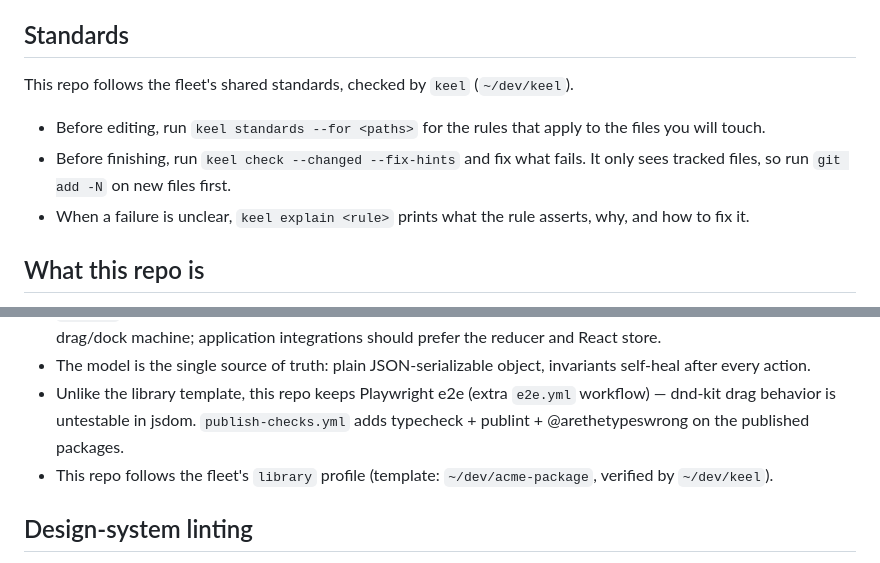
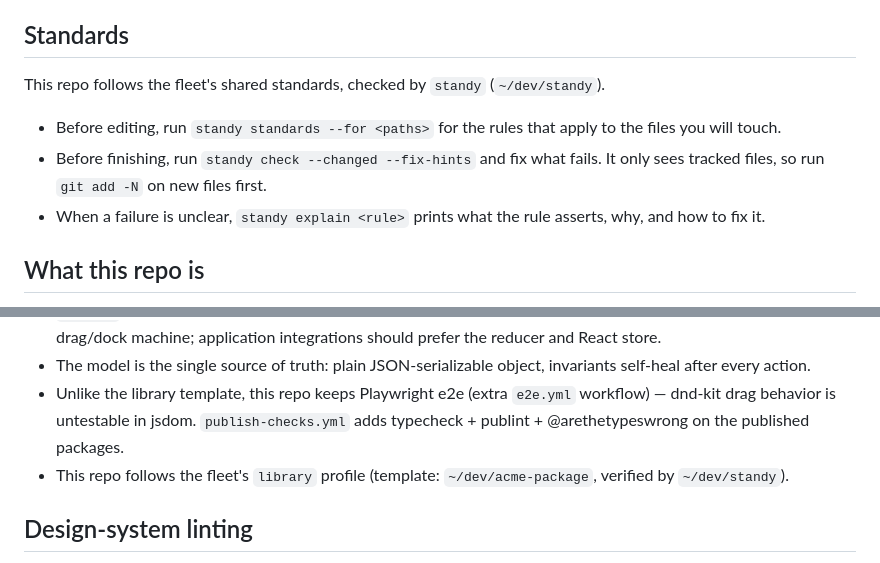
Before and after one commit to pedroapfilho/dashfoo, a Markdown page: AGENTS.md, 2 parts joined by grey strips. Drawn GitHub-style.

Commit message:
docs: keel is now standy (#190)

```diff
--- a/AGENTS.md
+++ b/AGENTS.md
@@ -12,11 +12,11 @@ Entries live in `.agents/friction-log/`, one directory each. A GitHub Action rep
 
 ## Standards
 
-This repo follows the fleet's shared standards, checked by `keel` (`~/dev/keel`).
+This repo follows the fleet's shared standards, checked by `standy` (`~/dev/standy`).
 
-- Before editing, run `keel standards --for <paths>` for the rules that apply to the files you will touch.
-- Before finishing, run `keel check --changed --fix-hints` and fix what fails. It only sees tracked files, so run `git add -N` on new files first.
-- When a failure is unclear, `keel explain <rule>` prints what the rule asserts, why, and how to fix it.
+- Before editing, run `standy standards --for <paths>` for the rules that apply to the files you will touch.
+- Before finishing, run `standy check --changed --fix-hints` and fix what fails. It only sees tracked files, so run `git add -N` on new files first.
+- When a failure is unclear, `standy explain <rule>` prints what the rule asserts, why, and how to fix it.
 
 ## What this repo is
 
@@ -81,7 +81,7 @@ Changesets: every user-visible change adds a `.changeset/*.md`; `release.yml` (c
 - Primitives stay internal: `react-resizable-panels`, `@dnd-kit/dom` `^0.5.0`, and XState are installed dependencies behind the React adapters, never peers. The document has no machine: `useDashfooStore` holds core's pure `History` and owns persistence (ADR 0002 amendment, 2026-10). Core still exports the framework-free drag/dock machine; application integrations should prefer the reducer and React store.
 - The model is the single source of truth: plain JSON-serializable object, invariants self-heal after every action.
 - Unlike the library template, this repo keeps Playwright e2e (extra `e2e.yml` workflow) — dnd-kit drag behavior is untestable in jsdom. `publish-checks.yml` adds typecheck + publint + @arethetypeswrong on the published packages.
-- This repo follows the fleet's `library` profile (template: `~/dev/acme-package`, verified by `~/dev/keel`).
+- This repo follows the fleet's `library` profile (template: `~/dev/acme-package`, verified by `~/dev/standy`).
 
 ## Design-system linting
 
```
